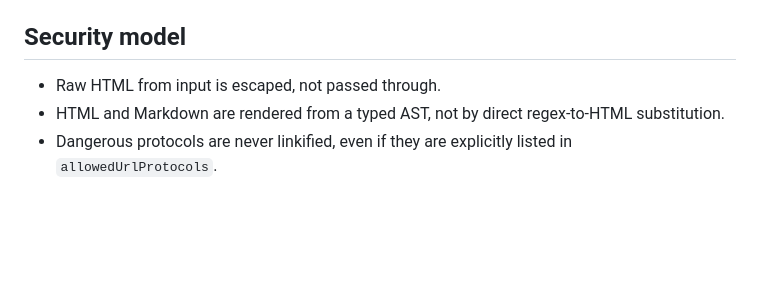
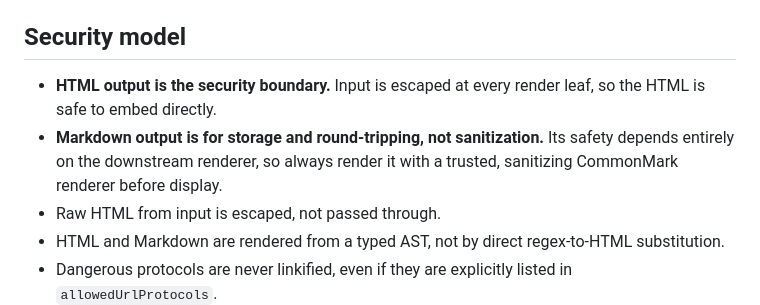
Before and after one commit to jamgd/wakabamark, a Markdown page: README.md, the part around the change. Drawn GitHub-style; blank space fills up the shorter version.

Commit message:
docs: clarify that HTML output is the security boundary
The README implied both HTML and Markdown output were "safe". HTML output
is the genuine sanitization boundary (escaped at every leaf), while
Markdown output is escaped only for round-trip fidelity and its safety
depends on the downstream Markdown renderer the consumer chooses.

State explicitly in the Security model section that HTML is the boundary
and that Markdown output must be rendered by a trusted, sanitizing
CommonMark renderer.

Severity: Informational. Audit: S6.

```diff
--- a/README.md
+++ b/README.md
@@ -97,6 +97,8 @@ class WakabamarkEngine {
 
 ## Security model
 
+- **HTML output is the security boundary.** Input is escaped at every render leaf, so the HTML is safe to embed directly.
+- **Markdown output is for storage and round-tripping, not sanitization.** Its safety depends entirely on the downstream renderer, so always render it with a trusted, sanitizing CommonMark renderer before display.
 - Raw HTML from input is escaped, not passed through.
 - HTML and Markdown are rendered from a typed AST, not by direct regex-to-HTML substitution.
 - Dangerous protocols are never linkified, even if they are explicitly listed in `allowedUrlProtocols`.
```
